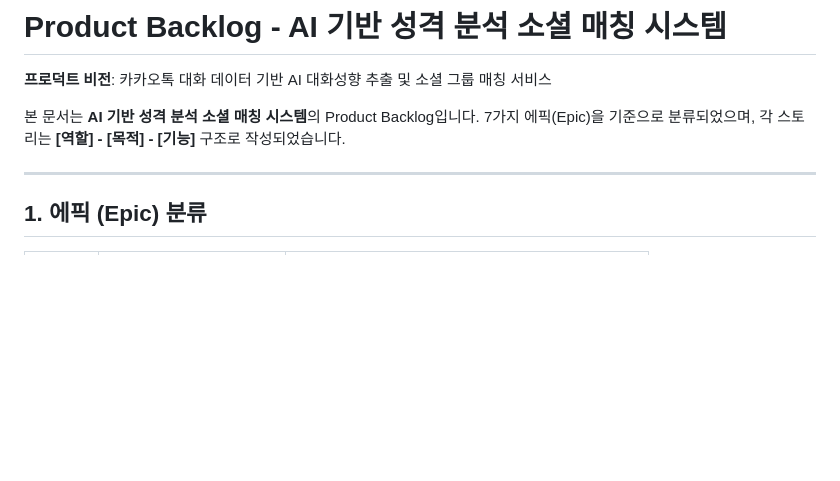
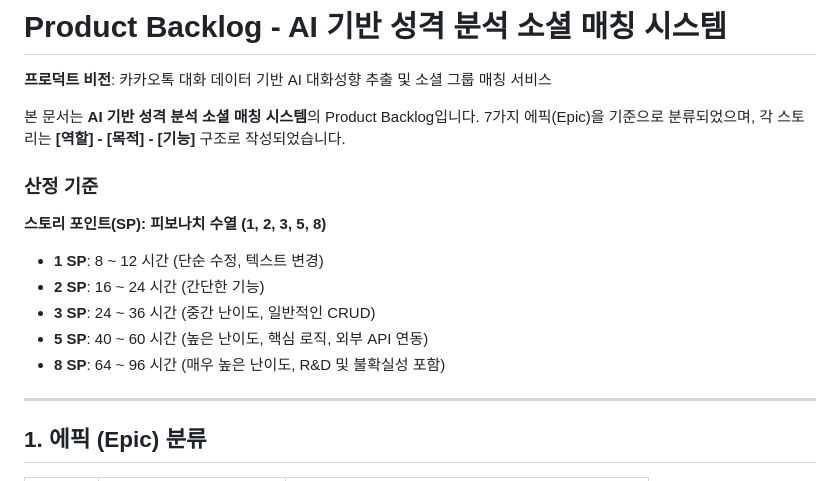
Before and after one commit to 2026TUKCOMCD/EchoMind, a Markdown page: doc/EpicProductBacklog.md, the part around one of its changes. GitHub-like rendering; blank space fills up the shorter version.

Commit message:
sp기준 추가

```diff
--- a/doc/EpicProductBacklog.md
+++ b/doc/EpicProductBacklog.md
@@ -4,6 +4,13 @@
 본 문서는 **AI 기반 성격 분석 소셜 매칭 시스템**의 Product Backlog입니다.
 7가지 에픽(Epic)을 기준으로 분류되었으며, 각 스토리는 **[역할] - [목적] - [기능]** 구조로 작성되었습니다.
 
+### 산정 기준
+**스토리 포인트(SP): 피보나치 수열 (1, 2, 3, 5, 8)**
+- **1 SP**: 8 ~ 12 시간 (단순 수정, 텍스트 변경)
+- **2 SP**: 16 ~ 24 시간 (간단한 기능)
+- **3 SP**: 24 ~ 36 시간 (중간 난이도, 일반적인 CRUD)
+- **5 SP**: 40 ~ 60 시간 (높은 난이도, 핵심 로직, 외부 API 연동)
+- **8 SP**: 64 ~ 96 시간 (매우 높은 난이도, R&D 및 불확실성 포함)
 
 ---
 
```
Also changed, not shown: other parts of doc/EpicProductBacklog.md (+1 -0 lines).
